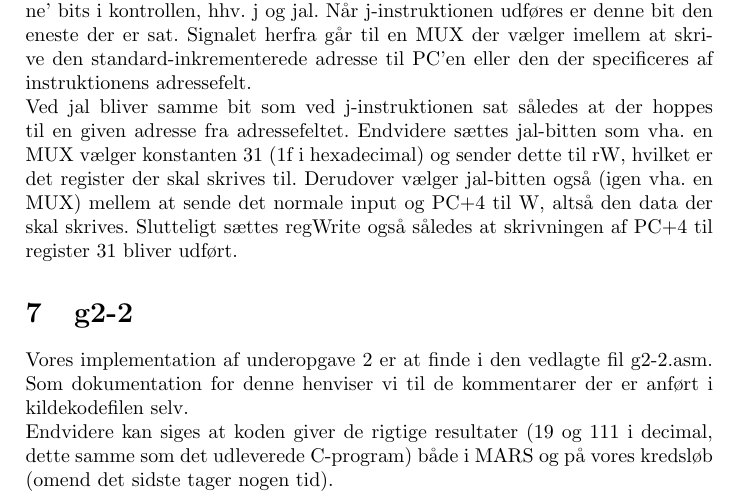
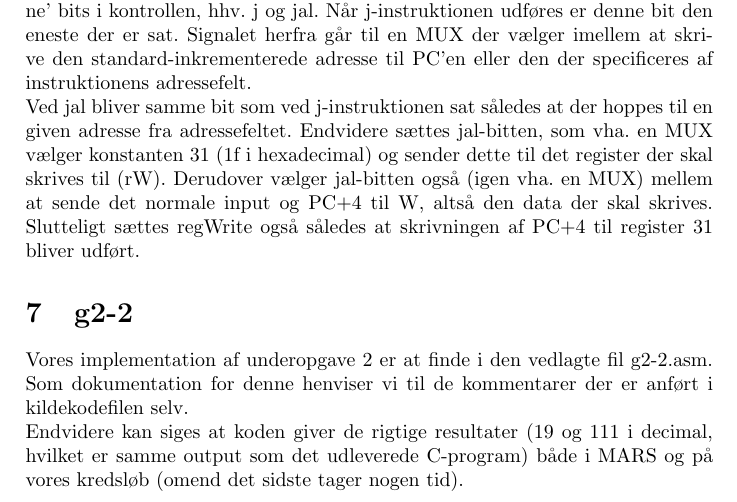
Before and after one commit to Pilen/MaskinArkitektur, a LaTeX document (G2/rapport2.tex): part of page 4 of 4, cut so that both start at the same text. Compiled offline with pdfLaTeX.

Commit message:
Minor wordy and comma-y things

```diff
--- a/G2/rapport2.tex
+++ b/G2/rapport2.tex
@@ -125,9 +125,9 @@ den standard-inkrementerede adresse til PC'en eller den der specificeres af
 instruktionens adressefelt.
 
 Ved jal bliver samme bit som ved j-instruktionen sat således at der hoppes til
-en given adresse fra adressefeltet. Endvidere sættes jal-bitten som vha. en MUX vælger
-konstanten 31 (1f i hexadecimal) og sender dette til rW, hvilket er det register
-der skal skrives til. Derudover vælger jal-bitten også (igen vha. en MUX) mellem
+en given adresse fra adressefeltet. Endvidere sættes jal-bitten, som vha. en MUX vælger
+konstanten 31 (1f i hexadecimal) og sender dette til det register
+der skal skrives til (rW). Derudover vælger jal-bitten også (igen vha. en MUX) mellem
 at sende det normale input og PC+4 til W, altså den data der skal skrives.
 Slutteligt sættes regWrite også således at skrivningen af PC+4 til register 31
 bliver udført.
@@ -138,7 +138,7 @@ Som dokumentation for denne henviser vi til de kommentarer der er anført i
 kildekodefilen selv.
 
 Endvidere kan siges at koden giver de rigtige resultater (19 og 111 i decimal,
-dette samme som det udleverede C-program) både i MARS og på vores
+hvilket er samme output som det udleverede C-program) både i MARS og på vores
 kredsløb (omend det sidste tager nogen tid).
 
 \end{document}
```
Also changed, not shown: G2/rapport2.pdf.
